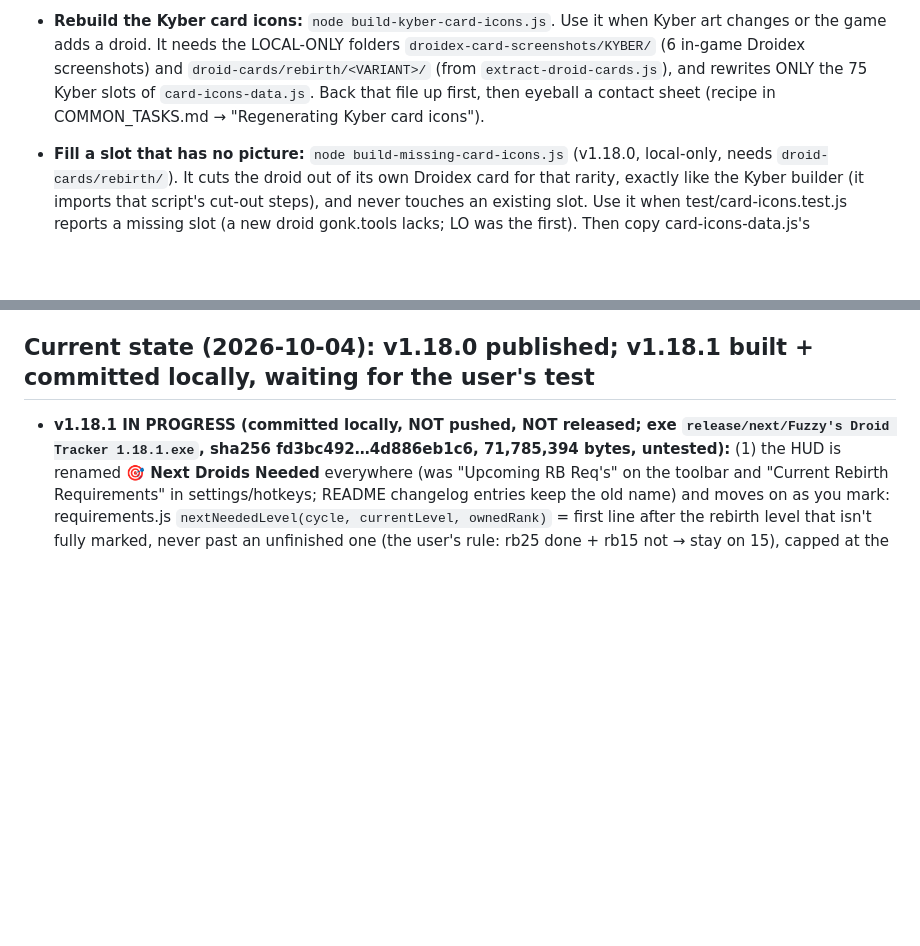
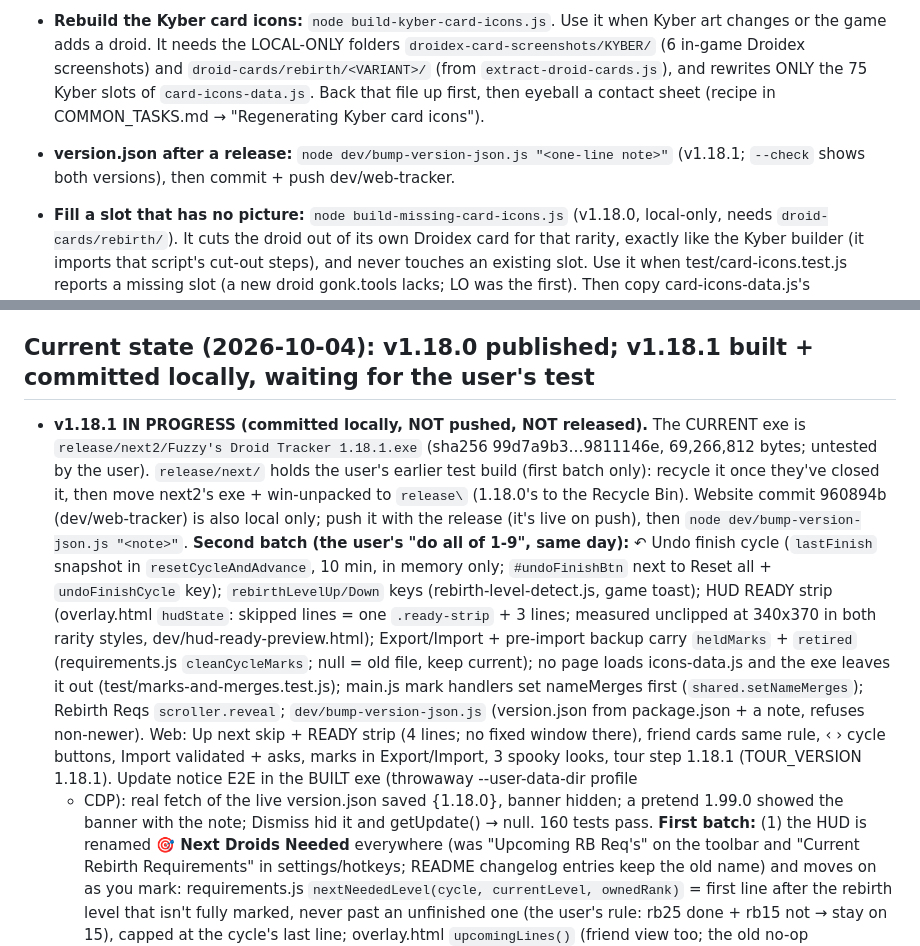
Before and after one commit to ibefuzzy/Fuzzy-Droid-Tracker, a Markdown page: CLAUDE.md, 2 parts joined by grey strips. GitHub-like rendering; blank space fills up the shorter version.

Commit message:
Notes: v1.18.1 second batch (undo, level keys, READY strip, marks export, web), E2E update check
Co-Authored-By: Claude Opus 5.5 <noreply@anthropic.com>

```diff
--- a/CLAUDE.md
+++ b/CLAUDE.md
@@ -281,6 +281,7 @@ site of a shared requirements.js function passes the right number of arguments.
   `droid-cards/rebirth/<VARIANT>/` (from `extract-droid-cards.js`), and rewrites ONLY the
   75 Kyber slots of `card-icons-data.js`. Back that file up first, then eyeball a
   contact sheet (recipe in COMMON_TASKS.md → "Regenerating Kyber card icons").
+- **version.json after a release:** `node dev/bump-version-json.js "<one-line note>"` (v1.18.1; `--check` shows both versions), then commit + push dev/web-tracker.
 - **Fill a slot that has no picture:** `node build-missing-card-icons.js` (v1.18.0, local-only, needs
   `droid-cards/rebirth/`). It cuts the droid out of its own Droidex card for that rarity, exactly like the
   Kyber builder (it imports that script's cut-out steps), and never touches an existing slot. Use it when
@@ -326,8 +327,24 @@ user before launching; they may be in-game and close stray windows.
 
 ## Current state (2026-10-04): v1.18.0 published; v1.18.1 built + committed locally, waiting for the user's test
 
-- **v1.18.1 IN PROGRESS (committed locally, NOT pushed, NOT released; exe
-  `release/next/Fuzzy's Droid Tracker 1.18.1.exe`, sha256 fd3bc492…4d886eb1c6, 71,785,394 bytes, untested):**
+- **v1.18.1 IN PROGRESS (committed locally, NOT pushed, NOT released).** The CURRENT exe is
+  `release/next2/Fuzzy's Droid Tracker 1.18.1.exe` (sha256 99d7a9b3…9811146e, 69,266,812 bytes; untested by the user).
+  `release/next/` holds the user's earlier test build (first batch only): recycle it once they've closed it, then move
+  next2's exe + win-unpacked to `release\` (1.18.0's to the Recycle Bin). Website commit 960894b (dev/web-tracker) is
+  also local only; push it with the release (it's live on push), then `node dev/bump-version-json.js "<note>"`.
+  **Second batch (the user's "do all of 1-9", same day):** ↶ Undo finish cycle (`lastFinish` snapshot in
+  `resetCycleAndAdvance`, 10 min, in memory only; `#undoFinishBtn` next to Reset all + `undoFinishCycle` key);
+  `rebirthLevelUp/Down` keys (rebirth-level-detect.js, game toast); HUD READY strip (overlay.html `hudState`: skipped
+  lines = one `.ready-strip` + 3 lines; measured unclipped at 340x370 in both rarity styles, dev/hud-ready-preview.html);
+  Export/Import + pre-import backup carry `heldMarks` + `retired` (requirements.js `cleanCycleMarks`; null = old file,
+  keep current); no page loads icons-data.js and the exe leaves it out (test/marks-and-merges.test.js); main.js mark
+  handlers set nameMerges first (`shared.setNameMerges`); Rebirth Reqs `scroller.reveal`; `dev/bump-version-json.js`
+  (version.json from package.json + a note, refuses non-newer). Web: Up next skip + READY strip (4 lines; no fixed
+  window there), friend cards same rule, ‹ › cycle buttons, Import validated + asks, marks in Export/Import, 3 spooky
+  looks, tour step 1.18.1 (TOUR_VERSION 1.18.1). Update notice E2E in the BUILT exe (throwaway --user-data-dir profile
+  + CDP): real fetch of the live version.json saved {1.18.0}, banner hidden; a pretend 1.99.0 showed the banner with
+  the note; Dismiss hid it and getUpdate() → null. 160 tests pass.
+  **First batch:**
   (1) the HUD is renamed **🎯 Next Droids Needed** everywhere (was "Upcoming RB Req's" on the toolbar and "Current
   Rebirth Requirements" in settings/hotkeys; README changelog entries keep the old name) and moves on as you mark:
   requirements.js `nextNeededLevel(cycle, currentLevel, ownedRank)` = first line after the rebirth level that isn't
```
